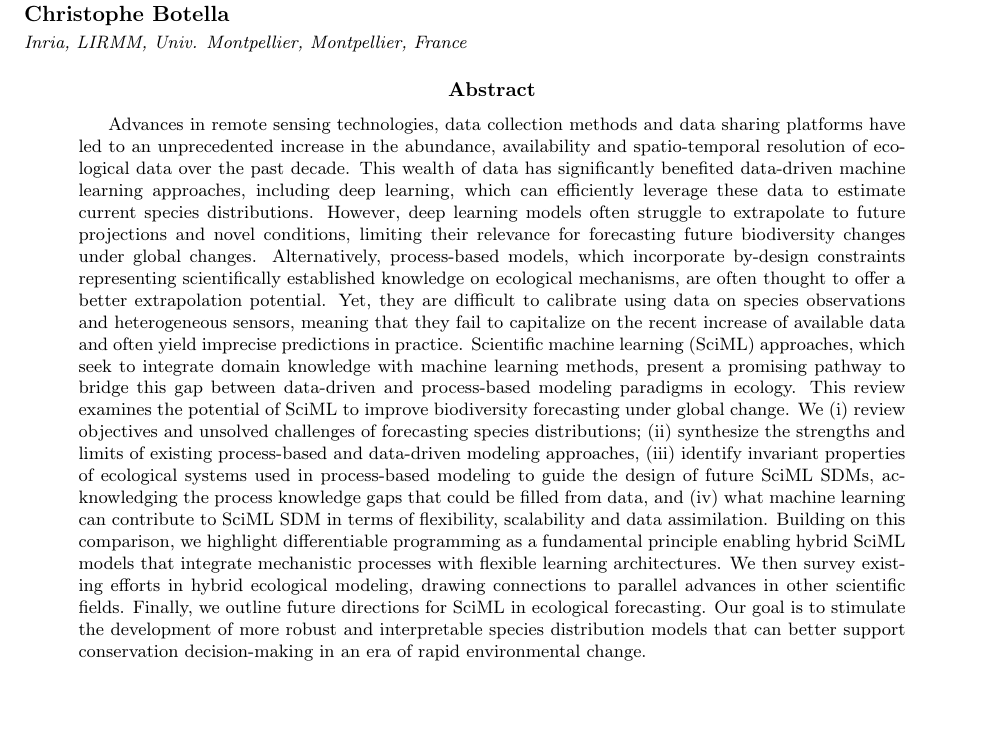
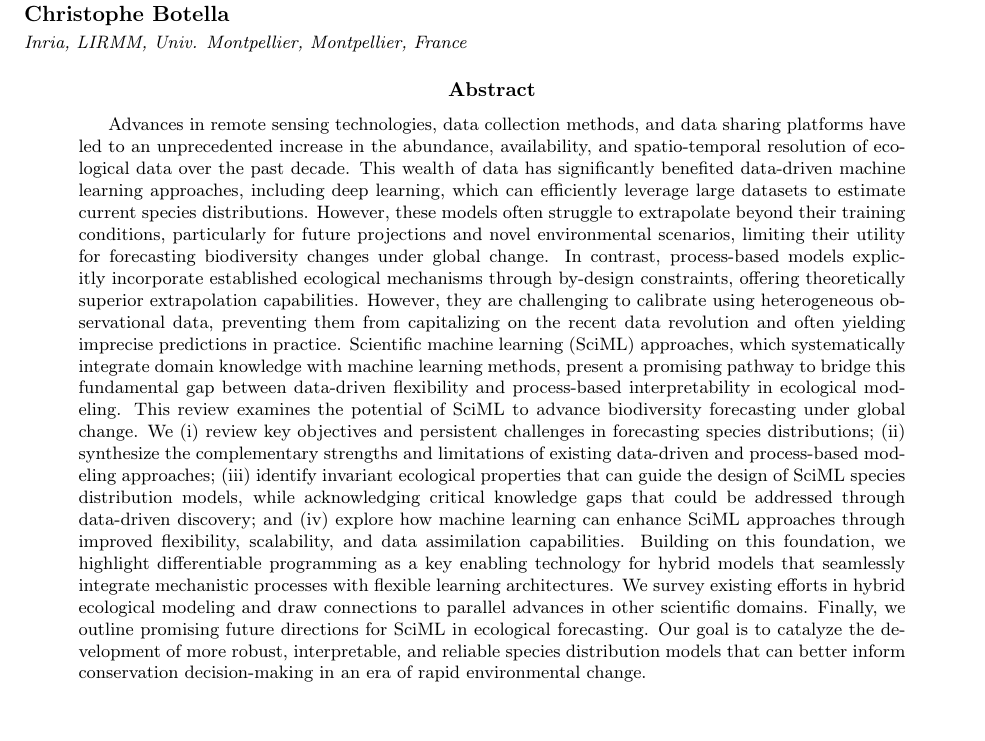
Before and after one commit to vboussange/sciml4sdm, a LaTeX paper (tex/master.tex, which reads tex/main.tex): part of page 1 of 11, cut so that both start at the same text. Compiled offline with pdfLaTeX.

Commit message:
Revised abstract

```diff
--- a/tex/main.tex
+++ b/tex/main.tex
@@ -1,14 +1,14 @@
 \begin{abstract}
 {\footnotesize
-Advances in remote sensing technologies, data collection methods and data sharing platforms have led to an unprecedented increase in the abundance, availability and spatio-temporal resolution of ecological data over the past decade. This wealth of data has significantly benefited data-driven machine learning approaches, including deep learning, which can efficiently leverage these data to estimate current species distributions. However, deep learning models often struggle to extrapolate to future projections and novel conditions, limiting their relevance for forecasting future biodiversity changes under global changes.
+Advances in remote sensing technologies, data collection methods, and data sharing platforms have led to an unprecedented increase in the abundance, availability, and spatio-temporal resolution of ecological data over the past decade. This wealth of data has significantly benefited data-driven machine learning approaches, including deep learning, which can efficiently leverage large datasets to estimate current species distributions. However, these models often struggle to extrapolate beyond their training conditions, particularly for future projections and novel environmental scenarios, limiting their utility for forecasting biodiversity changes under global change.
 %
-Alternatively, process-based models, which incorporate by-design constraints representing scientifically established knowledge on ecological mechanisms, are often thought to offer a better extrapolation potential. Yet, they are difficult to calibrate using data on species observations and heterogeneous sensors, meaning that they fail to capitalize on the recent increase of available data and often yield imprecise predictions in practice.
+In contrast, process-based models explicitly incorporate established ecological mechanisms through by-design constraints, offering theoretically superior extrapolation capabilities. However, they are challenging to calibrate using heterogeneous observational data, preventing them from capitalizing on the recent data revolution and often yielding imprecise predictions in practice.
 %
-Scientific machine learning (SciML) approaches, which seek to integrate domain knowledge with machine learning methods, present a promising pathway to bridge this gap between data-driven and process-based modeling paradigms in ecology.
+Scientific machine learning (SciML) approaches, which systematically integrate domain knowledge with machine learning methods, present a promising pathway to bridge this fundamental gap between data-driven flexibility and process-based interpretability in ecological modeling.
 %
-This review examines the potential of SciML to improve biodiversity forecasting under global change. We (i) review objectives and unsolved challenges of forecasting species distributions; (ii) synthesize the strengths and limits of existing process-based and data-driven modeling approaches, (iii) identify invariant properties of ecological systems used in process-based modeling to guide the design of future SciML SDMs, acknowledging the process knowledge gaps that could be filled from data, and (iv) what machine learning can contribute to SciML SDM in terms of flexibility, scalability and data assimilation. Building on this comparison, we highlight differentiable programming as a fundamental principle enabling hybrid SciML models that integrate mechanistic processes with flexible learning architectures. We then survey existing efforts in hybrid ecological modeling, drawing connections to parallel advances in other scientific fields. Finally, we outline future directions for SciML in ecological forecasting.
+This review examines the potential of SciML to advance biodiversity forecasting under global change. We (i) review key objectives and persistent challenges in forecasting species distributions; (ii) synthesize the complementary strengths and limitations of existing data-driven and process-based modeling approaches; (iii) identify invariant ecological properties that can guide the design of SciML species distribution models, while acknowledging critical knowledge gaps that could be addressed through data-driven discovery; and (iv) explore how machine learning can enhance SciML approaches through improved flexibility, scalability, and data assimilation capabilities. Building on this foundation, we highlight differentiable programming as a key enabling technology for hybrid models that seamlessly integrate mechanistic processes with flexible learning architectures. We survey existing efforts in hybrid ecological modeling and draw connections to parallel advances in other scientific domains. Finally, we outline promising future directions for SciML in ecological forecasting.
 %
-Our goal is to stimulate the development of more robust and interpretable species distribution models that can better support conservation decision-making in an era of rapid environmental change.
+Our goal is to catalyze the development of more robust, interpretable, and reliable species distribution models that can better inform conservation decision-making in an era of rapid environmental change.
 \vspace{1cm}
 
 \noindent \textbf{Key words.} Scientific machine learning, hybrid models, deep species distribution models, predictive ecology
```
